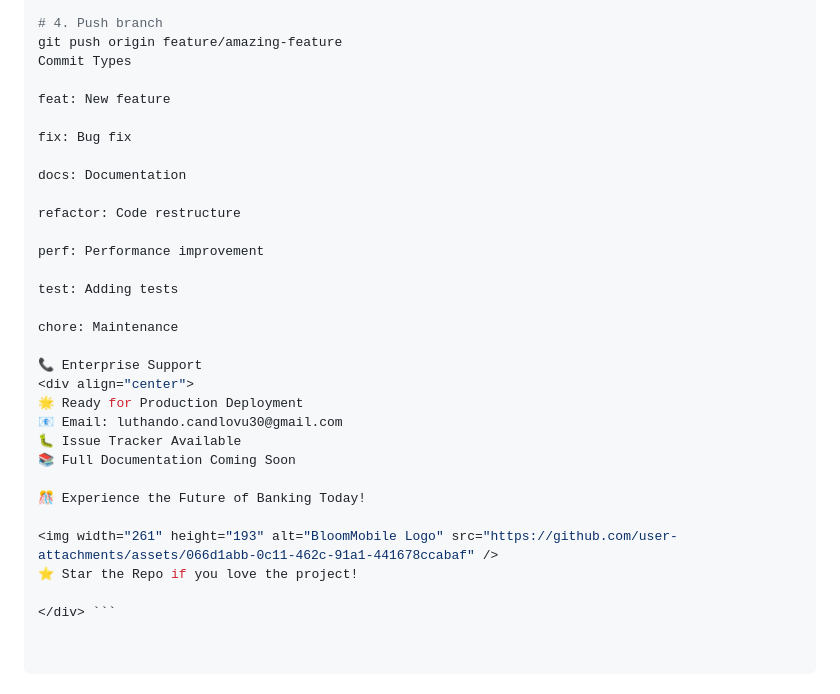
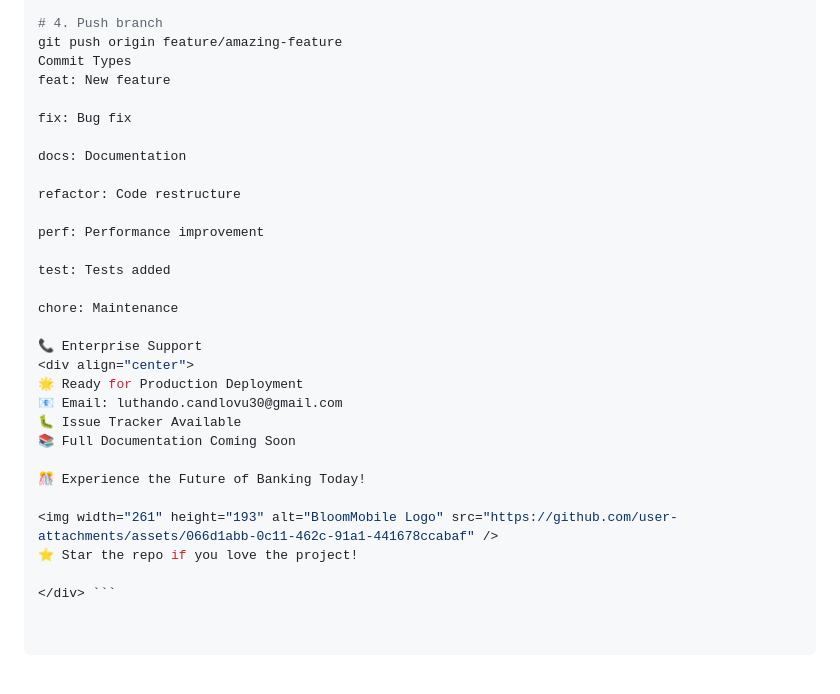
Before and after one commit to LuthandoCandlovu/BloomMobile, a Markdown page: README.md, the part around the change printed below. Rendered like a GitHub page.

````diff
--- a/README.md
+++ b/README.md
@@ -202,7 +231,6 @@ git commit -m "feat: add advanced biometric authentication"
 # 4. Push branch
 git push origin feature/amazing-feature
 Commit Types
-
 feat: New feature
 
 fix: Bug fix
@@ -213,7 +241,7 @@ refactor: Code restructure
 
 perf: Performance improvement
 
-test: Adding tests
+test: Tests added
 
 chore: Maintenance
 
@@ -227,6 +255,6 @@ chore: Maintenance
 🎊 Experience the Future of Banking Today!
 
 <img width="261" height="193" alt="BloomMobile Logo" src="https://github.com/user-attachments/assets/066d1abb-0c11-462c-91a1-441678ccabaf" />
-⭐ Star the Repo if you love the project!
+⭐ Star the repo if you love the project!
 
 </div> ```
````
Also changed, not shown: other parts of README.md (+58 -29 lines).
